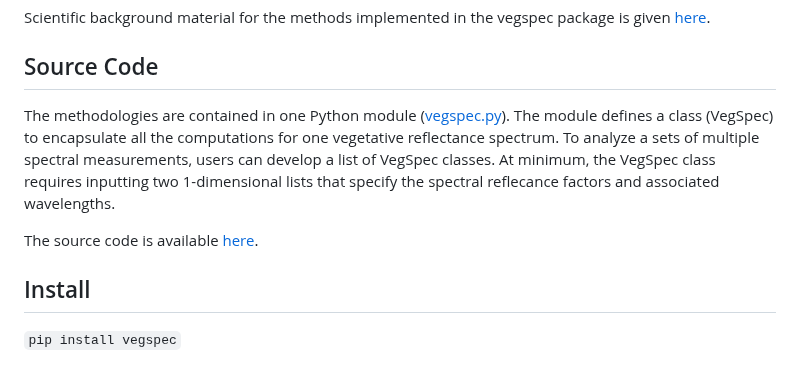
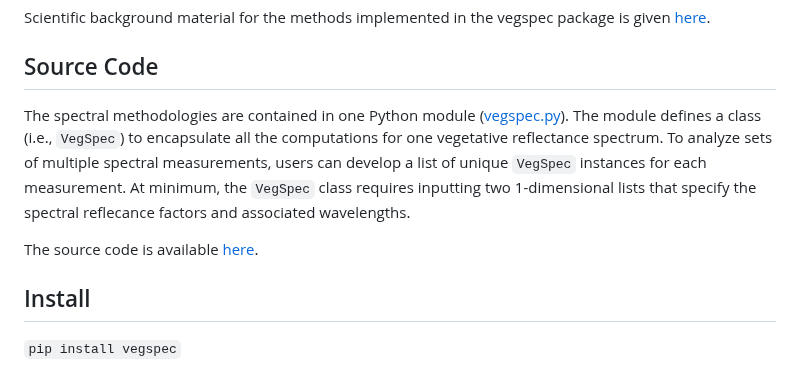
Before and after one commit to kthorp/vegspec, a Markdown page: README.md, the part around one of its changes. Rendered like a GitHub page.

Commit message:
Minor edits to README

```diff
--- a/README.md
+++ b/README.md
@@ -6,5 +6,5 @@ The goal of the vegspec package is to encapsulate computations of 1) more than 1
 Scientific background material for the methods implemented in the vegspec package is given [here](http://github.com/kthorp/vegspec/tree/main/docs/document.pdf).
 
 ## Source Code
-The methodologies are contained in one Python module ([vegspec.py](http://github.com/kthorp/vegspec/tree/main/src/vegspec.py)). The module defines a class (VegSpec) to encapsulate all the computations for one vegetative reflectance spectrum. To analyze a sets of multiple spectral measurements, users can develop a list of VegSpec classes. At minimum, the VegSpec class requires inputting two 1-dimensional lists that specify the spectral reflecance factors and associated wavelengths.
+The spectral methodologies are contained in one Python module ([vegspec.py](http://github.com/kthorp/vegspec/tree/main/src/vegspec.py)). The module defines a class (i.e., `VegSpec`) to encapsulate all the computations for one vegetative reflectance spectrum. To analyze sets of multiple spectral measurements, users can develop a list of unique `VegSpec` instances for each measurement. At minimum, the `VegSpec` class requires inputting two 1-dimensional lists that specify the spectral reflecance factors and associated wavelengths.
 
```
Also changed, not shown: other parts of README.md (+20 -4 lines).
